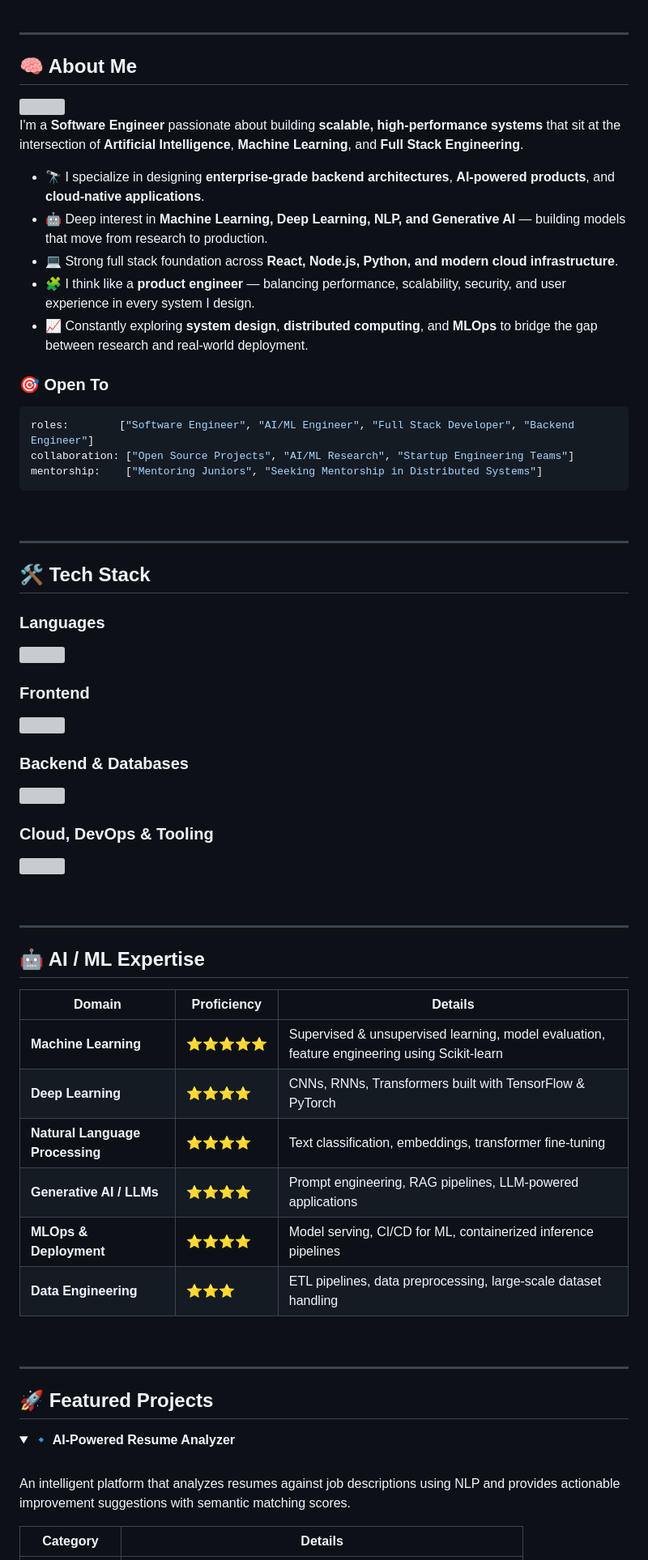
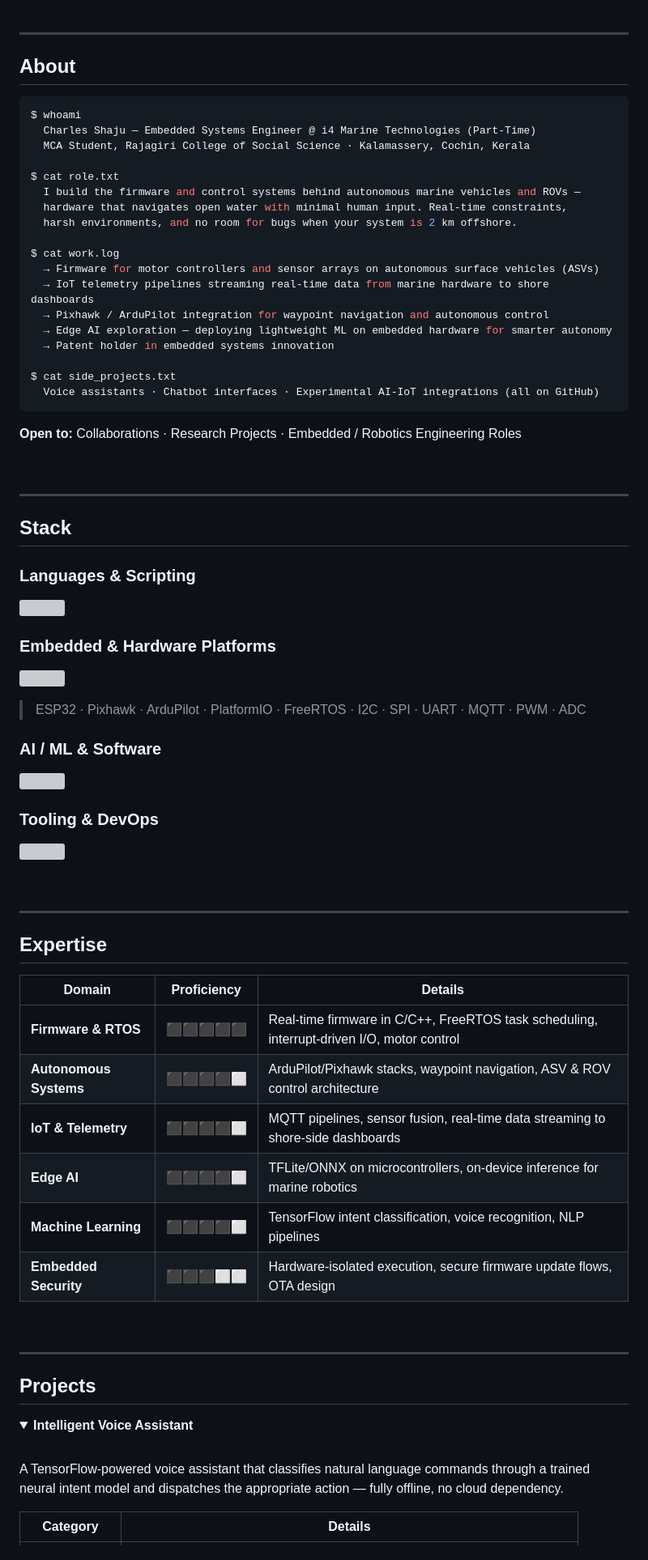
Before and after one commit to charles-shaju/Charles-Shaju, a Markdown page: README.md, the part around one of its changes. Shown at 81% size. Drawn GitHub-style; folded sections open; grey boxes are pictures that could not be loaded.

````diff
--- a/README.md
+++ b/README.md
@@ -38,31 +44,36 @@
 
 ---
 
-## 🧠 About Me
+## About
 
-<img align="right" width="380" src="https://raw.githubusercontent.com/charles-shaju/charles-shaju/main/assets/coding.gif"/>
+```sh
+$ whoami
+  Charles Shaju — Embedded Systems Engineer @ i4 Marine Technologies (Part-Time)
+  MCA Student, Rajagiri College of Social Science · Kalamassery, Cochin, Kerala
 
-I'm a **Software Engineer** passionate about building **scalable, high-performance systems** that sit at the intersection of **Artificial Intelligence**, **Machine Learning**, and **Full Stack Engineering**.
+$ cat role.txt
+  I build the firmware and control systems behind autonomous marine vehicles and ROVs —
+  hardware that navigates open water with minimal human input. Real-time constraints,
+  harsh environments, and no room for bugs when your system is 2 km offshore.
 
-- 🔭 I specialize in designing **enterprise-grade backend architectures**, **AI-powered products**, and **cloud-native applications**.
-- 🤖 Deep interest in **Machine Learning, Deep Learning, NLP, and Generative AI** — building models that move from research to production.
-- 💻 Strong full stack foundation across **React, Node.js, Python, and modern cloud infrastructure**.
-- 🧩 I think like a **product engineer** — balancing performance, scalability, security, and user experience in every system I design.
-- 📈 Constantly exploring **system design**, **distributed computing**, and **MLOps** to bridge the gap between research and real-world deployment.
+$ cat work.log
+  → Firmware for motor controllers and sensor arrays on autonomous surface vehicles (ASVs)
+  → IoT telemetry pipelines streaming real-time data from marine hardware to shore dashboards
+  → Pixhawk / ArduPilot integration for waypoint navigation and autonomous control
+  → Edge AI exploration — deploying lightweight ML on embedded hardware for smarter autonomy
+  → Patent holder in embedded systems innovation
 
-### 🎯 Open To
+$ cat side_projects.txt
+  Voice assistants · Chatbot interfaces · Experimental AI-IoT integrations (all on GitHub)
+```
 
-```yaml
-roles:        ["Software Engineer", "AI/ML Engineer", "Full Stack Developer", "Backend Engineer"]
-collaboration: ["Open Source Projects", "AI/ML Research", "Startup Engineering Teams"]
-mentorship:    ["Mentoring Juniors", "Seeking Mentorship in Distributed Systems"]
-```
+**Open to:** Collaborations · Research Projects · Embedded / Robotics Engineering Roles
 
 <br/>
 
 ---
 
-## 🛠️ Tech Stack
+## Stack
 
-### Languages
+### Languages & Scripting
 <p align="left">
@@ -70,4 +81,4 @@ mentorship:    ["Mentoring Juniors", "Seeking Mentorship in Distributed Systems"
 </p>
 
-### Frontend
+### Embedded & Hardware Platforms
 <p align="left">
@@ -75,4 +86,6 @@ mentorship:    ["Mentoring Juniors", "Seeking Mentorship in Distributed Systems"
 </p>
 
-### Backend & Databases
+> ESP32 · Pixhawk · ArduPilot · PlatformIO · FreeRTOS · I2C · SPI · UART · MQTT · PWM · ADC
+
+### AI / ML & Software
 <p align="left">
@@ -80,4 +93,4 @@ mentorship:    ["Mentoring Juniors", "Seeking Mentorship in Distributed Systems"
 </p>
 
-### Cloud, DevOps & Tooling
+### Tooling & DevOps
 <p align="left">
@@ -88,18 +101,18 @@ mentorship:    ["Mentoring Juniors", "Seeking Mentorship in Distributed Systems"
 
 ---
 
-## 🤖 AI / ML Expertise
+## Expertise
 
 <div align="center">
 
 | Domain | Proficiency | Details |
 |--------|-------------|---------|
-| **Machine Learning** | ⭐⭐⭐⭐⭐ | Supervised & unsupervised learning, model evaluation, feature engineering using Scikit-learn |
-| **Deep Learning** | ⭐⭐⭐⭐ | CNNs, RNNs, Transformers built with TensorFlow & PyTorch |
-| **Natural Language Processing** | ⭐⭐⭐⭐ | Text classification, embeddings, transformer fine-tuning |
-| **Generative AI / LLMs** | ⭐⭐⭐⭐ | Prompt engineering, RAG pipelines, LLM-powered applications |
-| **MLOps & Deployment** | ⭐⭐⭐⭐ | Model serving, CI/CD for ML, containerized inference pipelines |
-| **Data Engineering** | ⭐⭐⭐ | ETL pipelines, data preprocessing, large-scale dataset handling |
+| **Firmware & RTOS** | ⬛⬛⬛⬛⬛ | Real-time firmware in C/C++, FreeRTOS task scheduling, interrupt-driven I/O, motor control |
+| **Autonomous Systems** | ⬛⬛⬛⬛⬜ | ArduPilot/Pixhawk stacks, waypoint navigation, ASV & ROV control architecture |
+| **IoT & Telemetry** | ⬛⬛⬛⬛⬜ | MQTT pipelines, sensor fusion, real-time data streaming to shore-side dashboards |
+| **Edge AI** | ⬛⬛⬛⬛⬜ | TFLite/ONNX on microcontrollers, on-device inference for marine robotics |
+| **Machine Learning** | ⬛⬛⬛⬛⬜ | TensorFlow intent classification, voice recognition, NLP pipelines |
+| **Embedded Security** | ⬛⬛⬛⬜⬜ | Hardware-isolated execution, secure firmware update flows, OTA design |
 
 </div>
 
@@ -107,13 +120,13 @@ mentorship:    ["Mentoring Juniors", "Seeking Mentorship in Distributed Systems"
 
 ---
 
-## 🚀 Featured Projects
+## Projects
 
 <details>
-<summary><b>🔹 AI-Powered Resume Analyzer</b></summary>
+<summary><b>Intelligent Voice Assistant</b></summary>
 <br/>
 
-An intelligent platform that analyzes resumes against job descriptions using NLP and provides actionable improvement suggestions with semantic matching scores.
+A TensorFlow-powered voice assistant that classifies natural language commands through a trained neural intent model and dispatches the appropriate action — fully offline, no cloud dependency.
 
 | Category | Details |
 |----------|---------|
````
Also changed, not shown: other parts of README.md (+128 -189 lines).
